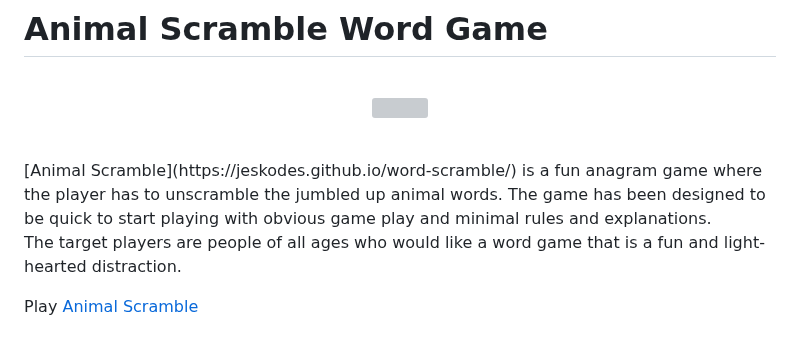
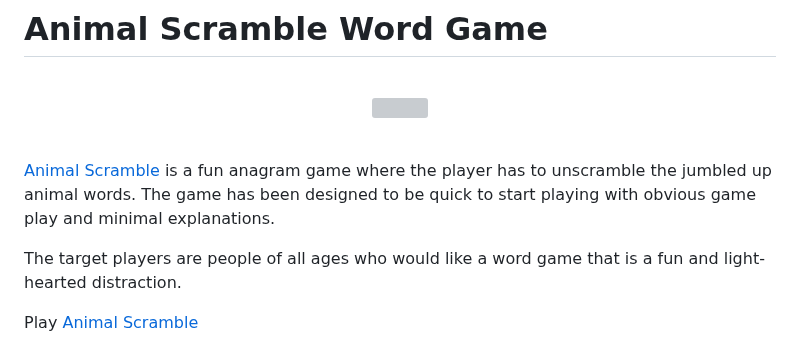
Before and after one commit to jeskodes/word-scramble, a Markdown page: README.md, the part around the change. Rendered like a GitHub page; grey boxes are pictures that could not be loaded.

```diff
--- a/README.md
+++ b/README.md
@@ -4,8 +4,9 @@
     <img width="72%" src="assets\images\animal-scramble-word-game.gif">
 </p>
 <br>
+
 [Animal Scramble](https://jeskodes.github.io/word-scramble/) is a fun anagram game where the player has to unscramble the jumbled up animal words.
-The game has been designed to be quick to start playing with obvious game play and minimal rules and explanations.
+The game has been designed to be quick to start playing with obvious game play and minimal explanations.
 
 The target players are people of all ages who would like a word game that is a fun and light-hearted distraction.
 
```
